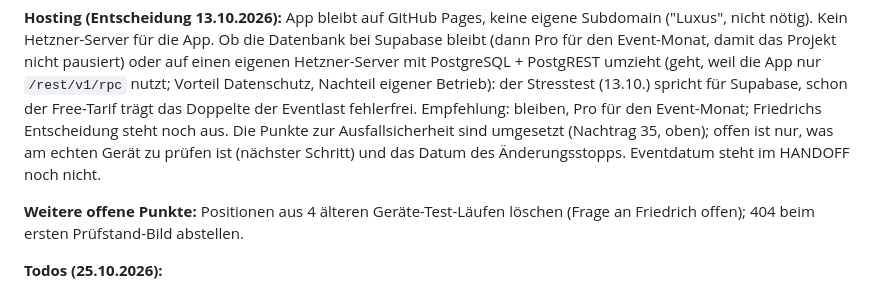
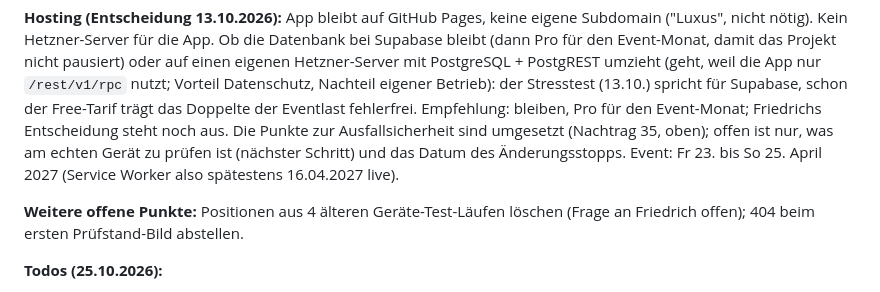
Before and after one commit to 7DEEda/Stadtjagt, a Markdown page: HANDOFF.md, the part around the change. GitHub-like rendering.

Commit message:
HANDOFF: Eventdatum im Stand zum Fortsetzen
Co-Authored-By: Claude Opus 5.5 <noreply@anthropic.com>

```diff
--- a/HANDOFF.md
+++ b/HANDOFF.md
@@ -2268,7 +2268,7 @@ Supabase, schon der Free-Tarif trägt das Doppelte der Eventlast fehlerfrei.
 Empfehlung: bleiben, Pro für den Event-Monat; Friedrichs Entscheidung steht
 noch aus. Die Punkte zur Ausfallsicherheit sind umgesetzt (Nachtrag 35, oben);
 offen ist nur, was am echten Gerät zu prüfen ist (nächster Schritt) und das
-Datum des Änderungsstopps. Eventdatum steht im HANDOFF noch nicht.
+Datum des Änderungsstopps. Event: Fr 23. bis So 25. April 2027 (Service Worker also spätestens 16.04.2027 live).
 
 **Weitere offene Punkte:** Positionen aus 4 älteren Geräte-Test-Läufen löschen
 (Frage an Friedrich offen); 404 beim ersten Prüfstand-Bild abstellen.
```
